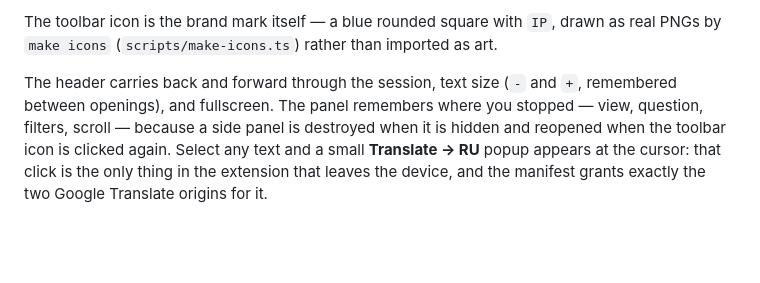
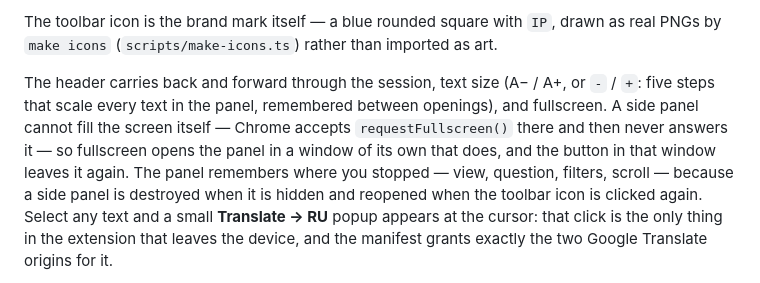
Before and after one commit to atamaniuc/code-knowledge-base, a Markdown page: README.md, the part around the change. GitHub-like rendering; blank space fills up the shorter version.

```diff
--- a/README.md
+++ b/README.md
@@ -77,8 +77,11 @@ citations point at, so a missed bullet ends in the section that explains it. A b
 The toolbar icon is the brand mark itself — a blue rounded square with `IP`, drawn as real PNGs
 by `make icons` (`scripts/make-icons.ts`) rather than imported as art.
 
-The header carries back and forward through the session, text size (`-` and `+`, remembered
-between openings), and fullscreen. The panel remembers where you stopped — view, question,
+The header carries back and forward through the session, text size (A− / A+, or `-` / `+`:
+five steps that scale every text in the panel, remembered between openings), and fullscreen.
+A side panel cannot fill the screen itself — Chrome accepts `requestFullscreen()` there and
+then never answers it — so fullscreen opens the panel in a window of its own that does, and the
+button in that window leaves it again. The panel remembers where you stopped — view, question,
 filters, scroll — because a side panel is destroyed when it is hidden and reopened when the
 toolbar icon is clicked again. Select any text and a small **Translate → RU** popup appears at
 the cursor: that click is the only thing in the extension that leaves the device, and the
```
Also changed, not shown: .harness/4-state/DECISIONS.md (+26 -0 lines), .harness/4-state/PROGRESS.md (+17 -3 lines).
